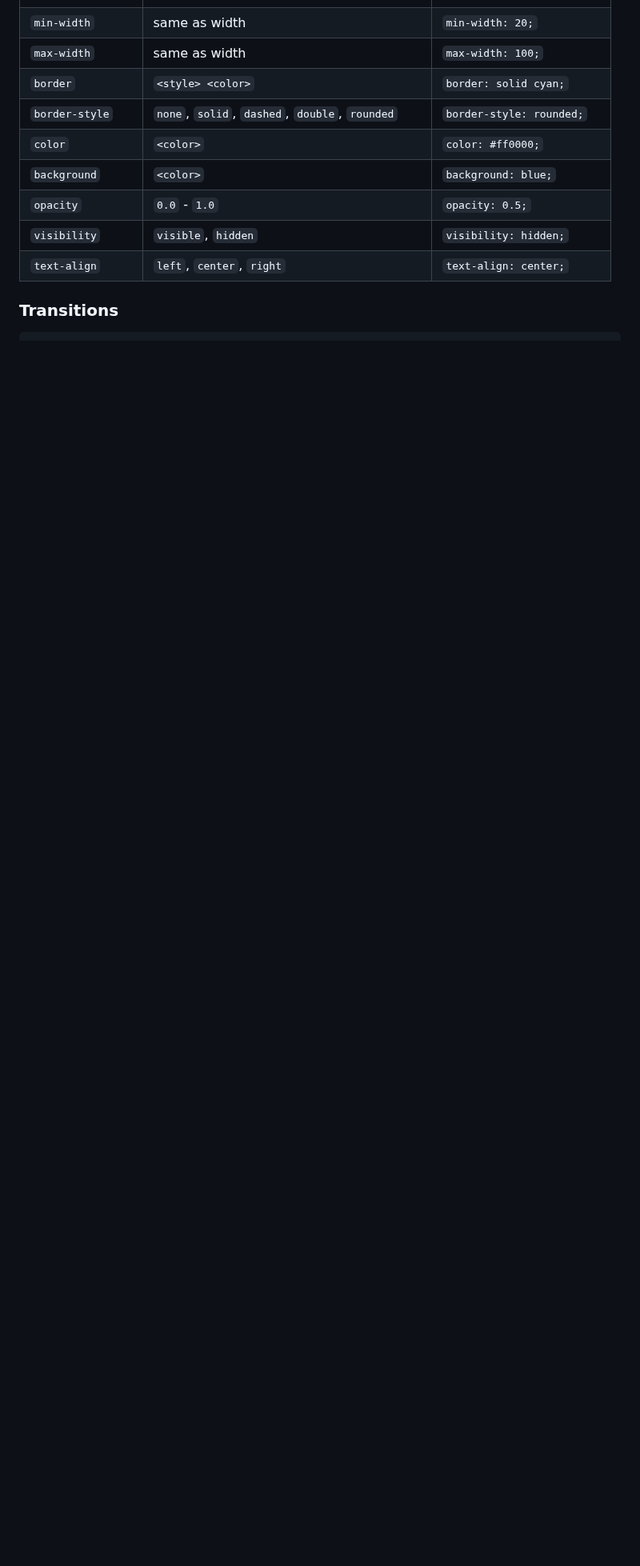
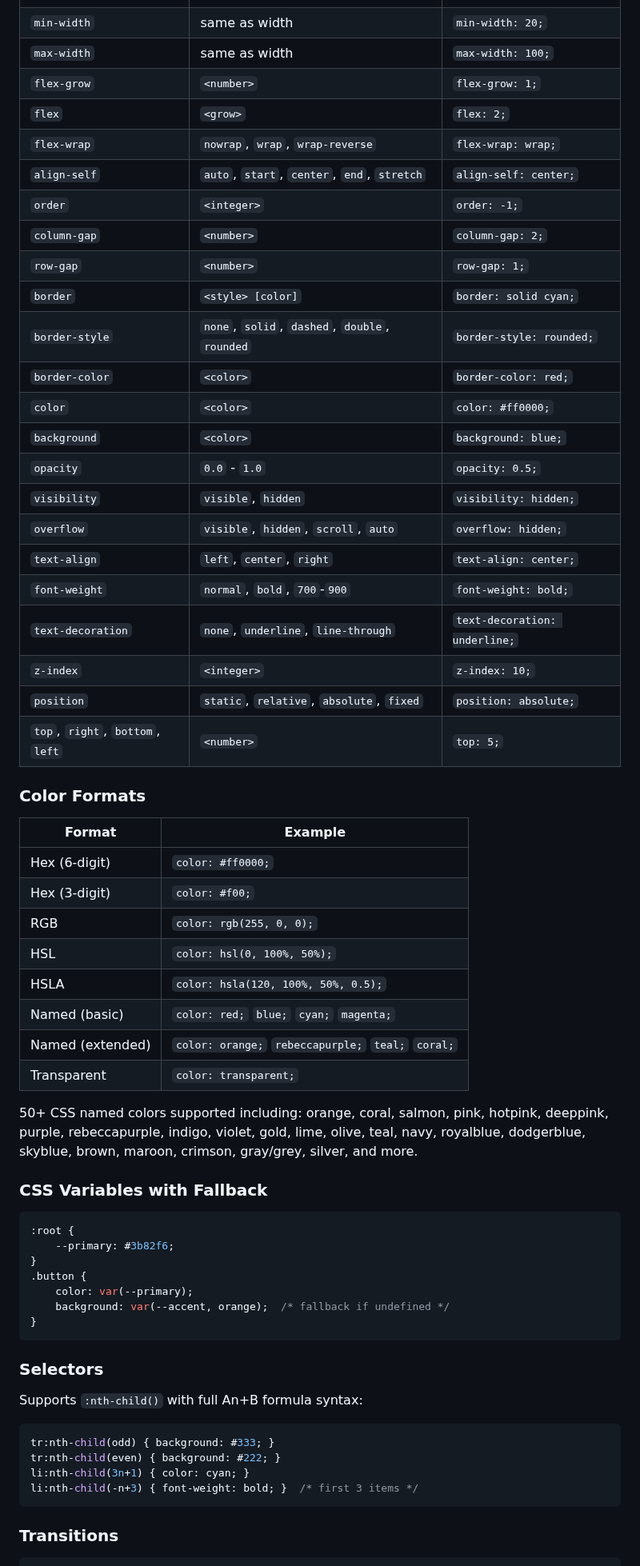
Before and after one commit to hawk90/revue, a Markdown page: docs/FEATURES.md, the part around the change. Shown at 80% size. Drawn GitHub-style; blank space fills up the shorter version.

````diff
--- a/docs/FEATURES.md
+++ b/docs/FEATURES.md
@@ -101,13 +101,65 @@ text {
 | `height` | same as width | `height: 10;` |
 | `min-width` | same as width | `min-width: 20;` |
 | `max-width` | same as width | `max-width: 100;` |
-| `border` | `<style> <color>` | `border: solid cyan;` |
+| `flex-grow` | `<number>` | `flex-grow: 1;` |
+| `flex` | `<grow>` | `flex: 2;` |
+| `flex-wrap` | `nowrap`, `wrap`, `wrap-reverse` | `flex-wrap: wrap;` |
+| `align-self` | `auto`, `start`, `center`, `end`, `stretch` | `align-self: center;` |
+| `order` | `<integer>` | `order: -1;` |
+| `column-gap` | `<number>` | `column-gap: 2;` |
+| `row-gap` | `<number>` | `row-gap: 1;` |
+| `border` | `<style> [color]` | `border: solid cyan;` |
 | `border-style` | `none`, `solid`, `dashed`, `double`, `rounded` | `border-style: rounded;` |
+| `border-color` | `<color>` | `border-color: red;` |
 | `color` | `<color>` | `color: #ff0000;` |
 | `background` | `<color>` | `background: blue;` |
 | `opacity` | `0.0` - `1.0` | `opacity: 0.5;` |
 | `visibility` | `visible`, `hidden` | `visibility: hidden;` |
+| `overflow` | `visible`, `hidden`, `scroll`, `auto` | `overflow: hidden;` |
 | `text-align` | `left`, `center`, `right` | `text-align: center;` |
+| `font-weight` | `normal`, `bold`, `700`-`900` | `font-weight: bold;` |
+| `text-decoration` | `none`, `underline`, `line-through` | `text-decoration: underline;` |
+| `z-index` | `<integer>` | `z-index: 10;` |
+| `position` | `static`, `relative`, `absolute`, `fixed` | `position: absolute;` |
+| `top`, `right`, `bottom`, `left` | `<number>` | `top: 5;` |
+
+### Color Formats
+
+| Format | Example |
+|--------|---------|
+| Hex (6-digit) | `color: #ff0000;` |
+| Hex (3-digit) | `color: #f00;` |
+| RGB | `color: rgb(255, 0, 0);` |
+| HSL | `color: hsl(0, 100%, 50%);` |
+| HSLA | `color: hsla(120, 100%, 50%, 0.5);` |
+| Named (basic) | `color: red;` `blue;` `cyan;` `magenta;` |
+| Named (extended) | `color: orange;` `rebeccapurple;` `teal;` `coral;` |
+| Transparent | `color: transparent;` |
+
+50+ CSS named colors supported including: orange, coral, salmon, pink, hotpink, deeppink, purple, rebeccapurple, indigo, violet, gold, lime, olive, teal, navy, royalblue, dodgerblue, skyblue, brown, maroon, crimson, gray/grey, silver, and more.
+
+### CSS Variables with Fallback
+
+```css
+:root {
+    --primary: #3b82f6;
+}
+.button {
+    color: var(--primary);
+    background: var(--accent, orange);  /* fallback if undefined */
+}
+```
+
+### Selectors
+
+Supports `:nth-child()` with full An+B formula syntax:
+
+```css
+tr:nth-child(odd) { background: #333; }
+tr:nth-child(even) { background: #222; }
+li:nth-child(3n+1) { color: cyan; }
+li:nth-child(-n+3) { font-weight: bold; }  /* first 3 items */
+```
 
 ### Transitions
 
````
Also changed, not shown: docs/ARCHITECTURE.md (+9 -7 lines), docs/guides/styling.md (+29 -6 lines).
